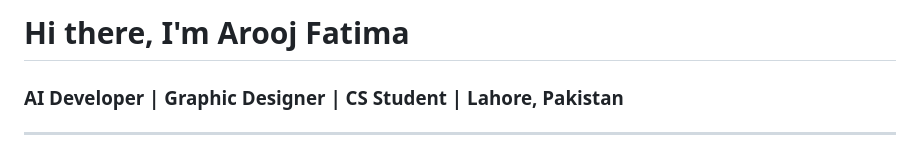
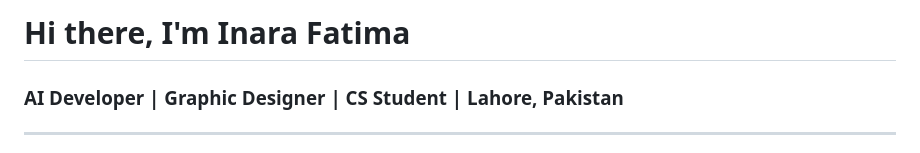
Before and after one commit to Aroojfatima-Dev/Aroojfatima-Dev, a Markdown page: README.md, the part around the change. Rendered like a GitHub page.

Commit message:
Update name from Arooj Fatima to Inara Fatima

```diff
--- a/README.md
+++ b/README.md
@@ -1,4 +1,4 @@
-# Hi there, I'm Arooj Fatima
+# Hi there, I'm Inara Fatima
 
 ### AI Developer | Graphic Designer | CS Student | Lahore, Pakistan
 
```
